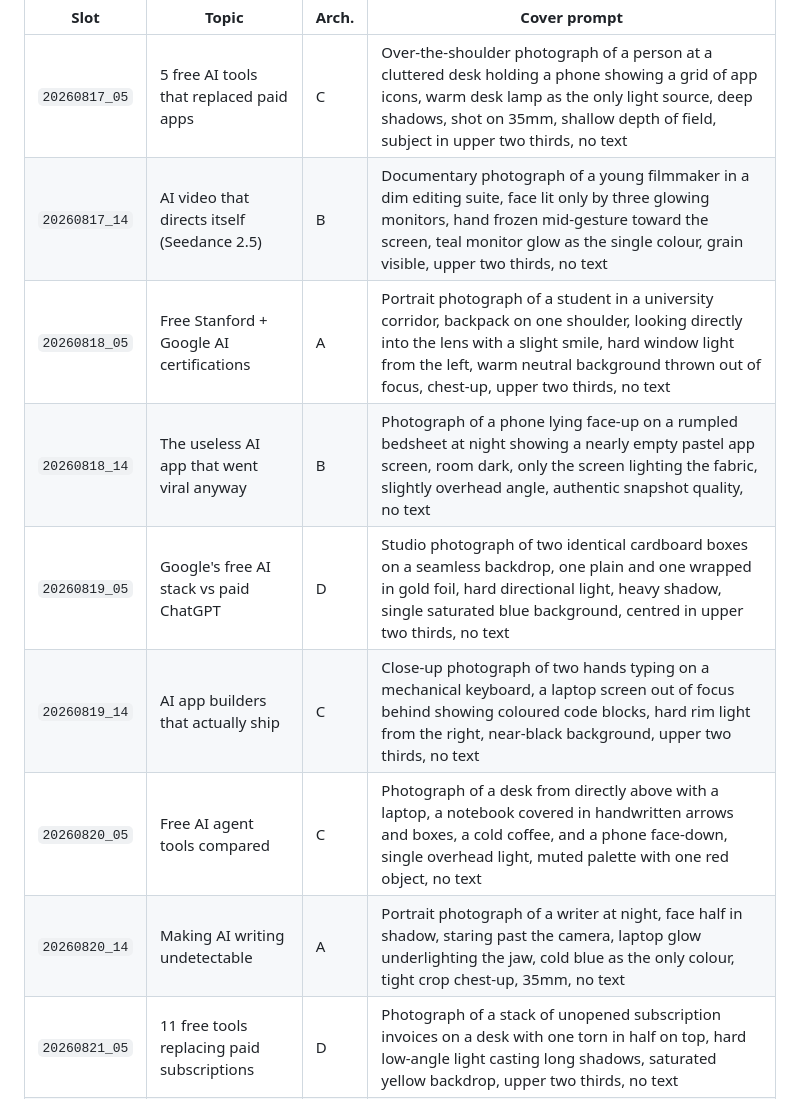
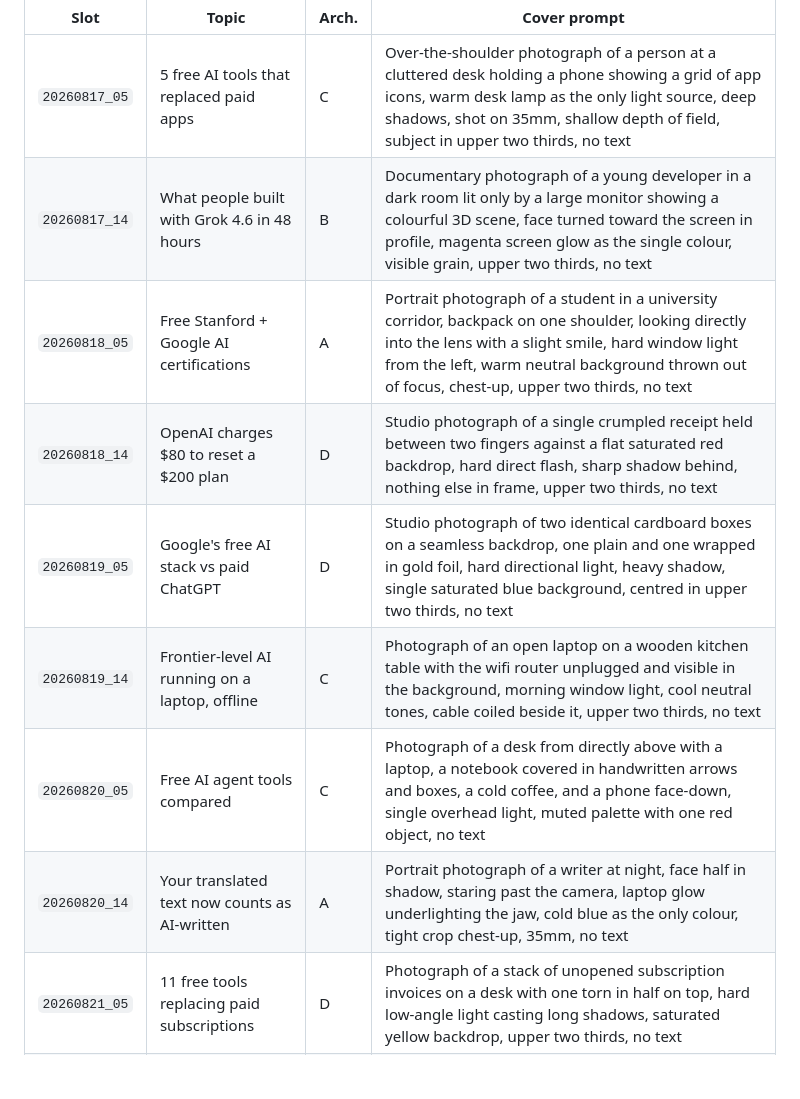
Before and after one commit to vaibhav018/MemeFactory, a Markdown page: queue/curated/COVER_PROMPTS.md, the part around one of its changes. GitHub-like rendering; blank space fills up the shorter version.

```diff
--- a/queue/curated/COVER_PROMPTS.md
+++ b/queue/curated/COVER_PROMPTS.md
@@ -77,13 +77,13 @@ the headline are marked with `*asterisks*` — the template colours them yellow.
 | Slot | Topic | Arch. | Cover prompt |
 |---|---|---|---|
 | `20260817_05` | 5 free AI tools that replaced paid apps | C | Over-the-shoulder photograph of a person at a cluttered desk holding a phone showing a grid of app icons, warm desk lamp as the only light source, deep shadows, shot on 35mm, shallow depth of field, subject in upper two thirds, no text |
-| `20260817_14` | AI video that directs itself (Seedance 2.5) | B | Documentary photograph of a young filmmaker in a dim editing suite, face lit only by three glowing monitors, hand frozen mid-gesture toward the screen, teal monitor glow as the single colour, grain visible, upper two thirds, no text |
+| `20260817_14` | What people built with Grok 4.6 in 48 hours | B | Documentary photograph of a young developer in a dark room lit only by a large monitor showing a colourful 3D scene, face turned toward the screen in profile, magenta screen glow as the single colour, visible grain, upper two thirds, no text |
 | `20260818_05` | Free Stanford + Google AI certifications | A | Portrait photograph of a student in a university corridor, backpack on one shoulder, looking directly into the lens with a slight smile, hard window light from the left, warm neutral background thrown out of focus, chest-up, upper two thirds, no text |
-| `20260818_14` | The useless AI app that went viral anyway | B | Photograph of a phone lying face-up on a rumpled bedsheet at night showing a nearly empty pastel app screen, room dark, only the screen lighting the fabric, slightly overhead angle, authentic snapshot quality, no text |
+| `20260818_14` | OpenAI charges $80 to reset a $200 plan | D | Studio photograph of a single crumpled receipt held between two fingers against a flat saturated red backdrop, hard direct flash, sharp shadow behind, nothing else in frame, upper two thirds, no text |
 | `20260819_05` | Google's free AI stack vs paid ChatGPT | D | Studio photograph of two identical cardboard boxes on a seamless backdrop, one plain and one wrapped in gold foil, hard directional light, heavy shadow, single saturated blue background, centred in upper two thirds, no text |
-| `20260819_14` | AI app builders that actually ship | C | Close-up photograph of two hands typing on a mechanical keyboard, a laptop screen out of focus behind showing coloured code blocks, hard rim light from the right, near-black background, upper two thirds, no text |
+| `20260819_14` | Frontier-level AI running on a laptop, offline | C | Photograph of an open laptop on a wooden kitchen table with the wifi router unplugged and visible in the background, morning window light, cool neutral tones, cable coiled beside it, upper two thirds, no text |
 | `20260820_05` | Free AI agent tools compared | C | Photograph of a desk from directly above with a laptop, a notebook covered in handwritten arrows and boxes, a cold coffee, and a phone face-down, single overhead light, muted palette with one red object, no text |
-| `20260820_14` | Making AI writing undetectable | A | Portrait photograph of a writer at night, face half in shadow, staring past the camera, laptop glow underlighting the jaw, cold blue as the only colour, tight crop chest-up, 35mm, no text |
+| `20260820_14` | Your translated text now counts as AI-written | A | Portrait photograph of a writer at night, face half in shadow, staring past the camera, laptop glow underlighting the jaw, cold blue as the only colour, tight crop chest-up, 35mm, no text |
 | `20260821_05` | 11 free tools replacing paid subscriptions | D | Photograph of a stack of unopened subscription invoices on a desk with one torn in half on top, hard low-angle light casting long shadows, saturated yellow backdrop, upper two thirds, no text |
 | `20260821_14` | The AI wedding-video surprise | B | Documentary photograph of an older couple sitting on a sofa watching something off-frame, both faces lit by a warm screen glow, one hand covering the mouth in surprise, living-room clutter visible, natural imperfect framing, no text |
 | `20260822_05` | What actually happened in AI this week | D | Photograph of a newspaper front page pinned to a corkboard, headlines deliberately blurred illegible, a single red pin catching hard light, desaturated except the pin, shot straight on, upper two thirds, no text |
```
Also changed, not shown: other parts of queue/curated/COVER_PROMPTS.md (+25 -15 lines).
